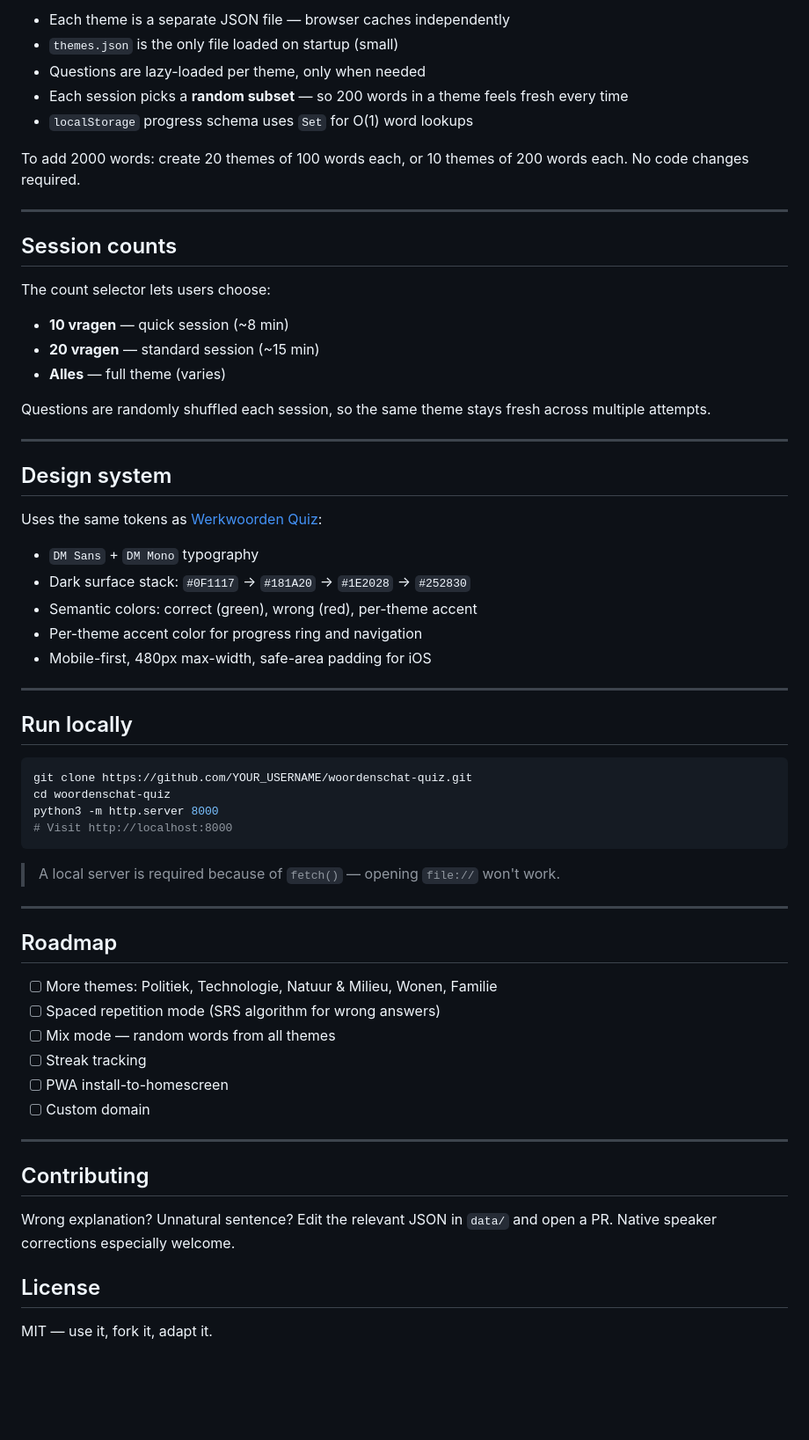
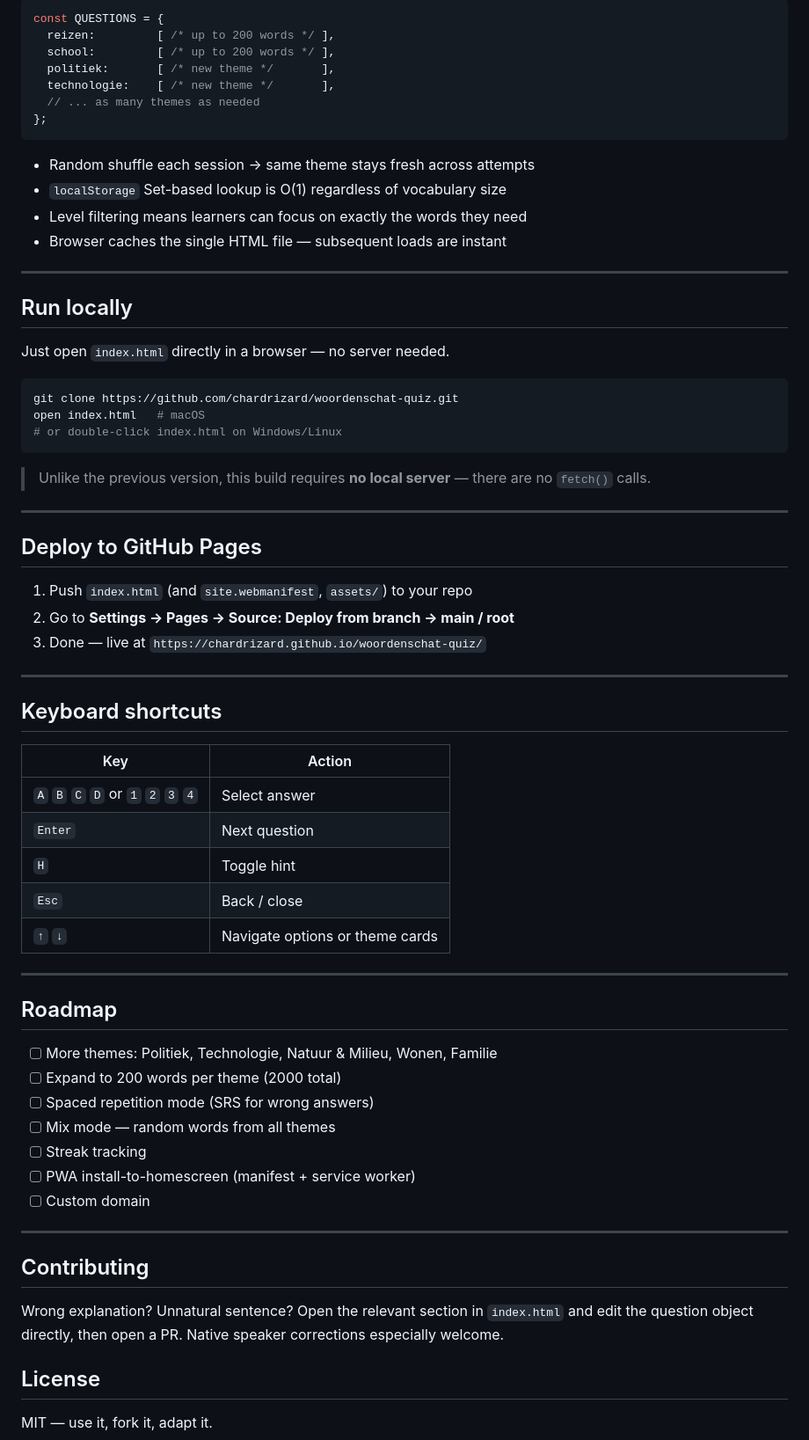
Before and after one commit to chardrizard/woordenschat-B1-quiz, a Markdown page: README.md, the part around one of its changes. Shown at 88% size. GitHub-like rendering; blank space fills up the shorter version.

````diff
--- a/README.md
+++ b/README.md
@@ -126,64 +161,70 @@ The architecture is designed for this from the start:
 
-- Each theme is a separate JSON file — browser caches independently
-- `themes.json` is the only file loaded on startup (small)
-- Questions are lazy-loaded per theme, only when needed
-- Each session picks a **random subset** — so 200 words in a theme feels fresh every time
-- `localStorage` progress schema uses `Set` for O(1) word lookups
+```js
+const QUESTIONS = {
+  reizen:         [ /* up to 200 words */ ],
+  school:         [ /* up to 200 words */ ],
+  politiek:       [ /* new theme */       ],
+  technologie:    [ /* new theme */       ],
+  // ... as many themes as needed
+};
+```
 
-To add 2000 words: create 20 themes of 100 words each, or 10 themes of 200 words each. No code changes required.
-
----
-
-## Session counts
-
-The count selector lets users choose:
-- **10 vragen** — quick session (~8 min)
-- **20 vragen** — standard session (~15 min)
-- **Alles** — full theme (varies)
-
-Questions are randomly shuffled each session, so the same theme stays fresh across multiple attempts.
-
----
-
-## Design system
-
-Uses the same tokens as [Werkwoorden Quiz](https://github.com/chardrizard/samengestelde-werkwoorden-quiz):
-
-- `DM Sans` + `DM Mono` typography
-- Dark surface stack: `#0F1117` → `#181A20` → `#1E2028` → `#252830`
-- Semantic colors: correct (green), wrong (red), per-theme accent
-- Per-theme accent color for progress ring and navigation
-- Mobile-first, 480px max-width, safe-area padding for iOS
+- Random shuffle each session → same theme stays fresh across attempts
+- `localStorage` Set-based lookup is O(1) regardless of vocabulary size
+- Level filtering means learners can focus on exactly the words they need
+- Browser caches the single HTML file — subsequent loads are instant
 
 ---
 
 ## Run locally
 
+Just open `index.html` directly in a browser — no server needed.
+
 ```bash
-git clone https://github.com/YOUR_USERNAME/woordenschat-quiz.git
-cd woordenschat-quiz
-python3 -m http.server 8000
-# Visit http://localhost:8000
+git clone https://github.com/chardrizard/woordenschat-quiz.git
+open index.html   # macOS
+# or double-click index.html on Windows/Linux
 ```
 
-> A local server is required because of `fetch()` — opening `file://` won't work.
+> Unlike the previous version, this build requires **no local server** — there are no `fetch()` calls.
+
+---
+
+## Deploy to GitHub Pages
+
+1. Push `index.html` (and `site.webmanifest`, `assets/`) to your repo
+2. Go to **Settings → Pages → Source: Deploy from branch → main / root**
+3. Done — live at `https://chardrizard.github.io/woordenschat-quiz/`
+
+---
+
+## Keyboard shortcuts
+
+| Key | Action |
+|-----|--------|
+| `A` `B` `C` `D` or `1` `2` `3` `4` | Select answer |
+| `Enter` | Next question |
+| `H` | Toggle hint |
+| `Esc` | Back / close |
+| `↑` `↓` | Navigate options or theme cards |
 
 ---
 
 ## Roadmap
 
 - [ ] More themes: Politiek, Technologie, Natuur & Milieu, Wonen, Familie
-- [ ] Spaced repetition mode (SRS algorithm for wrong answers)
+- [ ] Expand to 200 words per theme (2000 total)
+- [ ] Spaced repetition mode (SRS for wrong answers)
 - [ ] Mix mode — random words from all themes
 - [ ] Streak tracking
-- [ ] PWA install-to-homescreen
+- [ ] PWA install-to-homescreen (manifest + service worker)
 - [ ] Custom domain
 
 ---
 
 ## Contributing
 
-Wrong explanation? Unnatural sentence? Edit the relevant JSON in `data/` and open a PR. Native speaker corrections especially welcome.
+Wrong explanation? Unnatural sentence? Open the relevant section in `index.html` and edit the question object directly, then open a PR. Native speaker corrections especially welcome.
 
 ## License
 
````
Also changed, not shown: other parts of README.md (+90 -55 lines).
